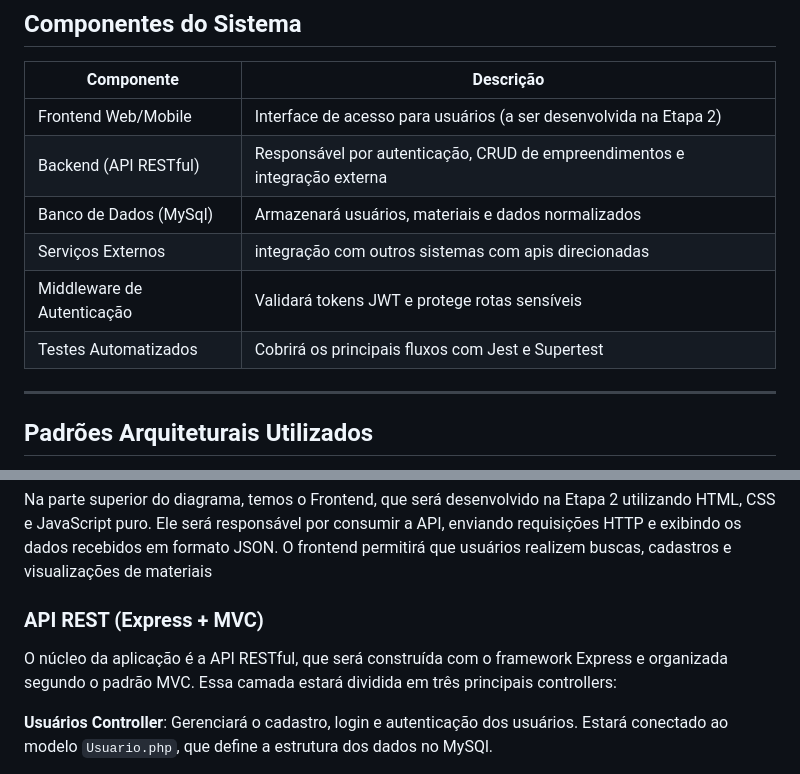
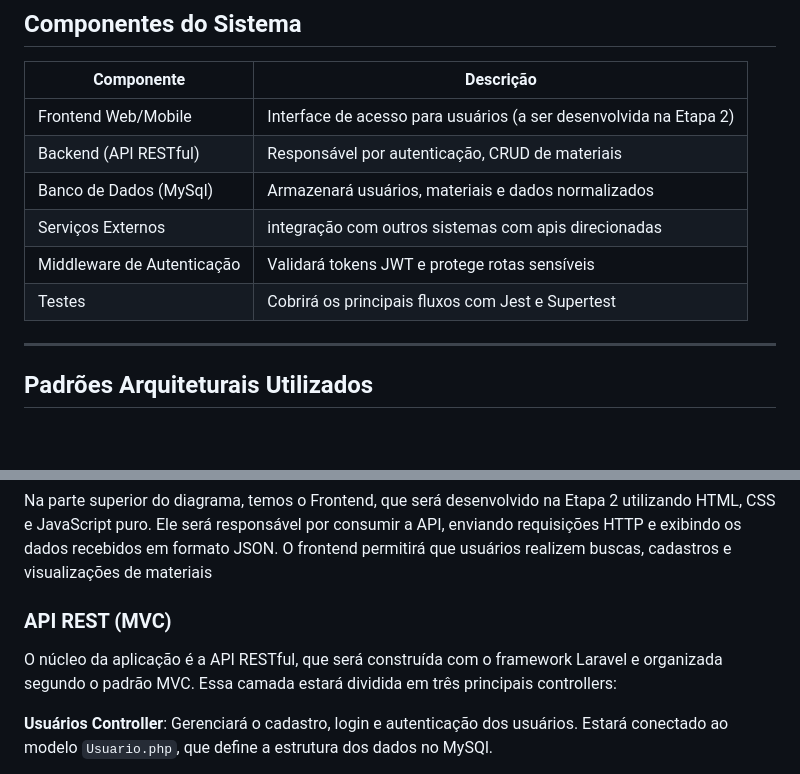
Before and after one commit to jp085/Projeto-multiplataforma-1, a Markdown page: docs/architecture/architecture.md, 2 parts joined by grey strips. GitHub-like rendering; blank space fills up the shorter version.

```diff
--- a/docs/architecture/architecture.md
+++ b/docs/architecture/architecture.md
@@ -27,11 +27,11 @@ O projeto Inven adotará uma arquitetura baseada no padrão MVC (Model-View-Cont
 | Componente                 | Descrição                                                                 |
 |---------------------------|---------------------------------------------------------------------------|
 | Frontend Web/Mobile       | Interface de acesso para usuários (a ser desenvolvida na Etapa 2)         |
-| Backend (API RESTful)     | Responsável por autenticação, CRUD de empreendimentos e integração externa |
+| Backend (API RESTful)     | Responsável por autenticação, CRUD de materiais |
 | Banco de Dados (MySql)    | Armazenará usuários, materiais e dados normalizados                   |
 | Serviços Externos         | integração com outros sistemas com apis direcionadas       |
 | Middleware de Autenticação| Validará tokens JWT e protege rotas sensíveis                               |
-| Testes Automatizados      | Cobrirá os principais fluxos com Jest e Supertest                      |
+| Testes      | Cobrirá os principais fluxos com Jest e Supertest                      |
 
 ---
 
@@ -59,9 +59,9 @@ O diagrama apresentado representa a estrutura conceitual da aplicação Inven, d
 
 Na parte superior do diagrama, temos o Frontend, que será desenvolvido na Etapa 2 utilizando HTML, CSS e JavaScript puro. Ele será responsável por consumir a API, enviando requisições HTTP e exibindo os dados recebidos em formato JSON. O frontend permitirá que usuários realizem buscas, cadastros e visualizações de materiais
 
-### API REST (Express + MVC)
+### API REST (MVC)
 
-O núcleo da aplicação é a API RESTful, que será construída com o framework Express e organizada segundo o padrão MVC. Essa camada estará dividida em três principais controllers:
+O núcleo da aplicação é a API RESTful, que será construída com o framework Laravel e organizada segundo o padrão MVC. Essa camada estará dividida em três principais controllers:
 
 **Usuários Controller**: Gerenciará o cadastro, login e autenticação dos usuários. Estará conectado ao modelo `Usuario.php`, que define a estrutura dos dados no MySQl.
 
```
